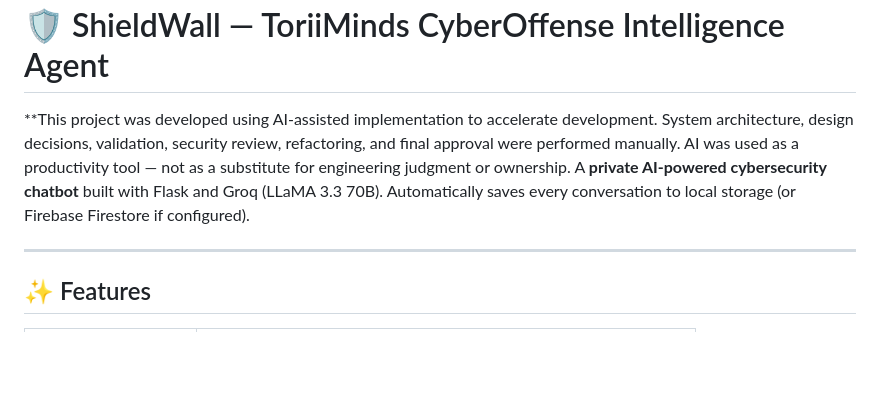
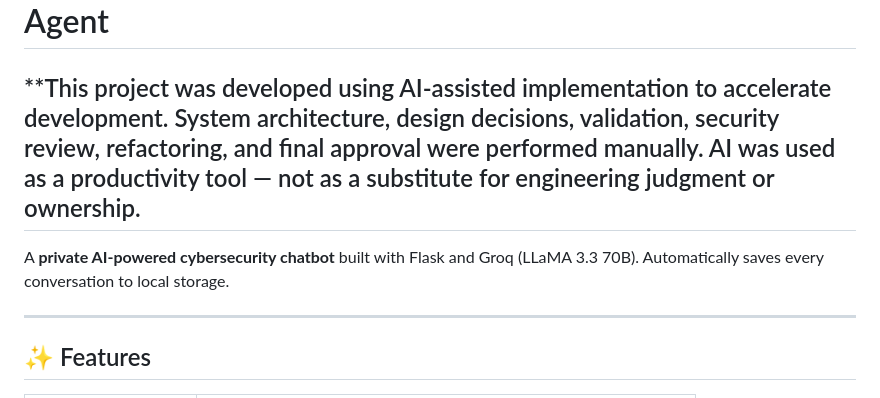
Before and after one commit to paladuguganeshnaidu/securalearn, a Markdown page: README.md, the part around the change. Drawn GitHub-style; blank space fills up the shorter version.

Commit message:
Revise README with updated project details
Updated project description, features, and setup instructions in README.

```diff
--- a/README.md
+++ b/README.md
@@ -2,8 +2,9 @@
 **This project was developed using AI-assisted implementation to accelerate development.
 System architecture, design decisions, validation, security review, refactoring, and final approval were performed manually.
 AI was used as a productivity tool — not as a substitute for engineering judgment or ownership.
+---
 A **private AI-powered cybersecurity chatbot** built with Flask and Groq (LLaMA 3.3 70B).
-Automatically saves every conversation to local storage (or Firebase Firestore if configured).
+Automatically saves every conversation to local storage.
 
 ---
 
```
